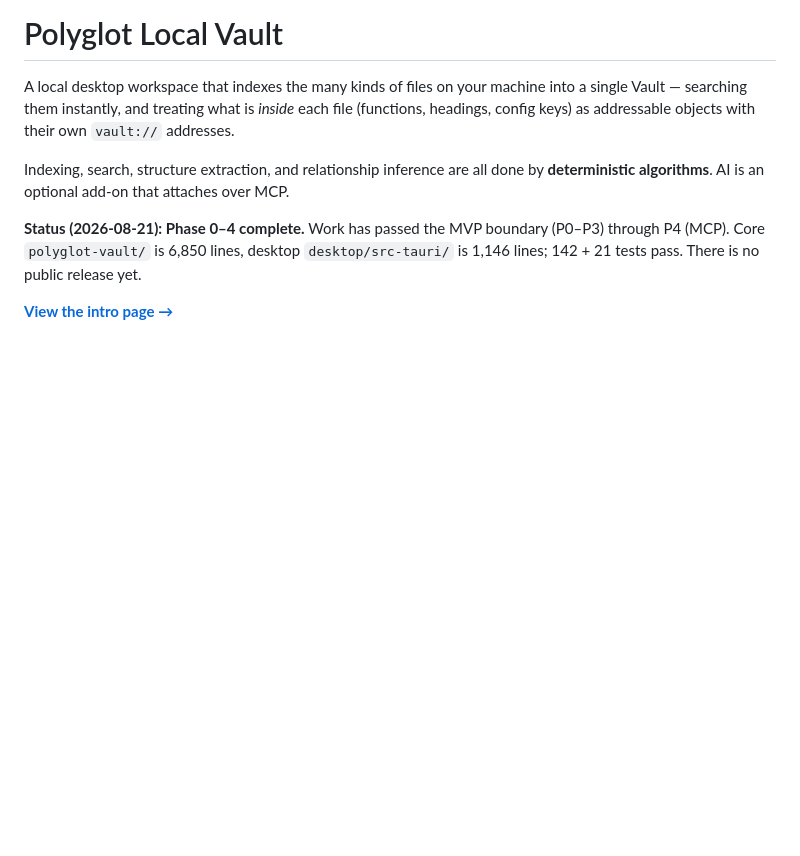
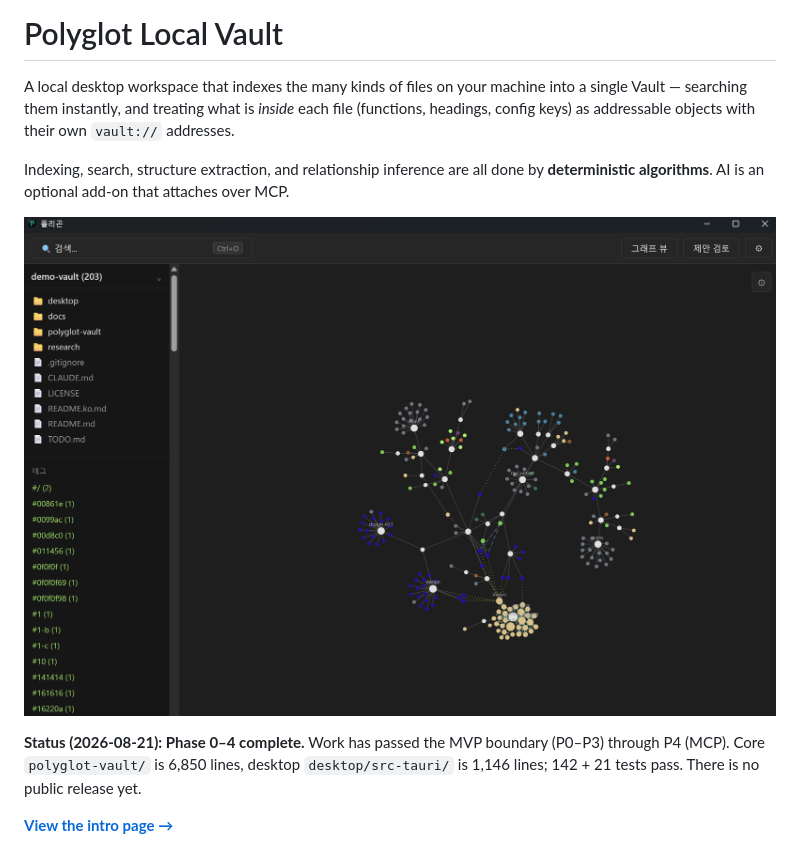
Before and after one commit to knox9014/polyglot-local-vault, a Markdown page: README.md, the part around the change. Rendered like a GitHub page; pictures changed too: docs/screenshots/graph-view.png (added); blank space fills up the shorter version.

```diff
--- a/README.md
+++ b/README.md
@@ -8,6 +8,8 @@ as addressable objects with their own `vault://` addresses.
 
 Indexing, search, structure extraction, and relationship inference are all done by **deterministic
 algorithms**. AI is an optional add-on that attaches over MCP.
+
+![Relationship graph over this repository's own 203 files — colored by language, with import and doc-to-code links](docs/screenshots/graph-view.png)
 
 **Status (2026-08-21): Phase 0–4 complete.** Work has passed the MVP boundary (P0–P3) through P4 (MCP).
 Core `polyglot-vault/` is 6,850 lines, desktop `desktop/src-tauri/` is 1,146 lines; 142 + 21 tests pass.
```
Also changed, not shown: README.ko.md (+2 -0 lines).
